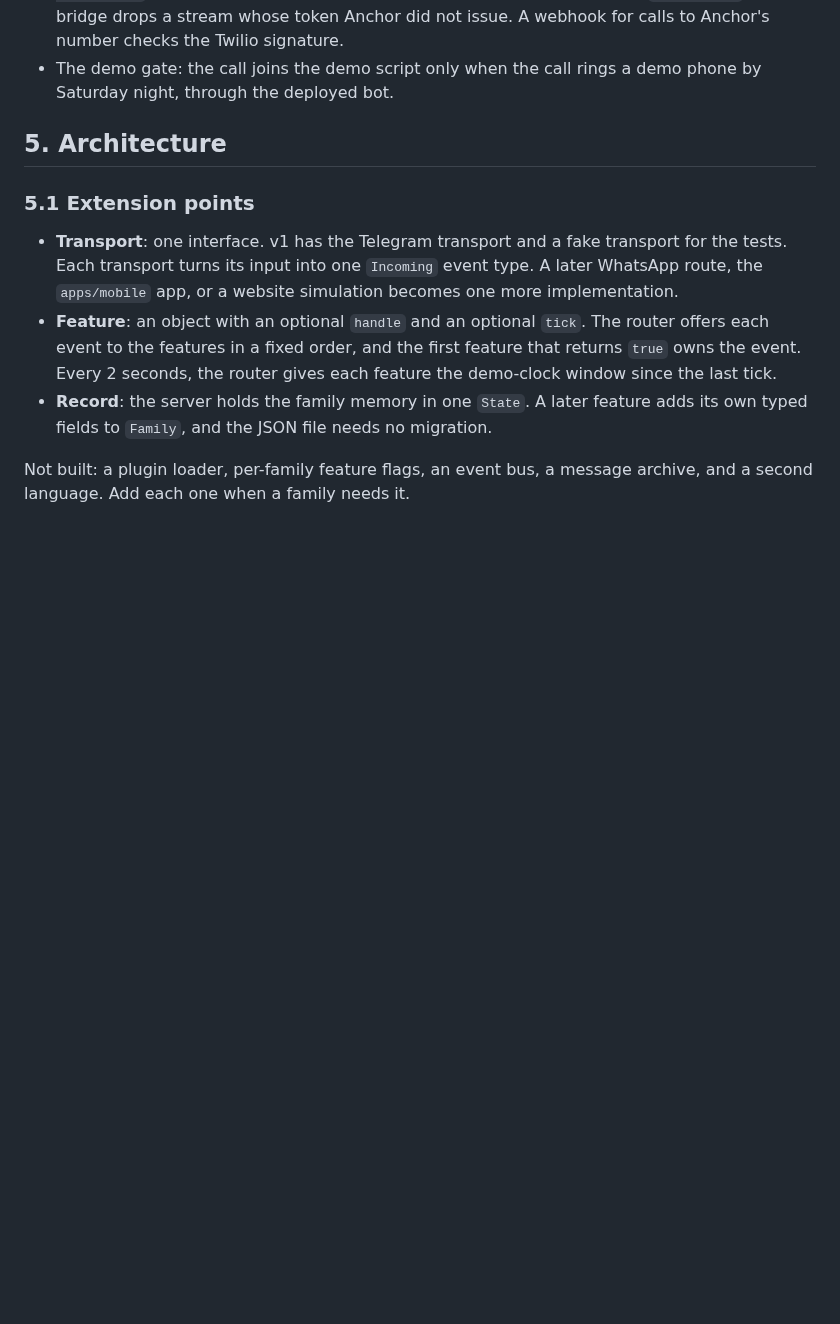
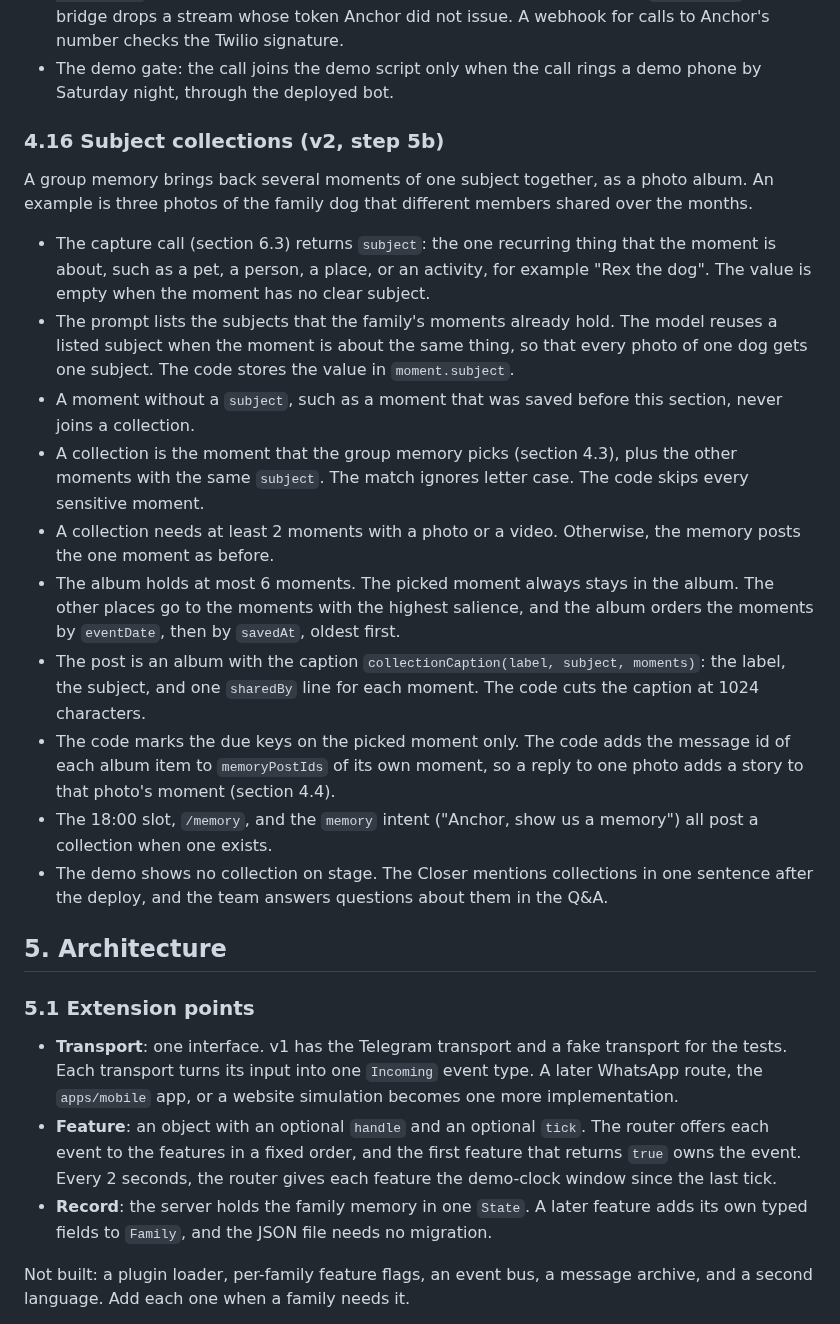
Before and after one commit to AlexandrosLagios/anchor, a Markdown page: docs/specs/2026-09-25-family-memory-design.md, the part around the change. GitHub-like rendering; blank space fills up the shorter version.

Commit message:
docs: design subject collections for group memories

```diff
--- a/docs/specs/2026-09-25-family-memory-design.md
+++ b/docs/specs/2026-09-25-family-memory-design.md
@@ -362,6 +362,21 @@ Twilio places the call, and OpenAI Realtime is the voice. The call runs through
 - A goodbye from the member also ends the call. A call lasts at most 10 minutes.
 - Ingress: `anchor-bot` runs with `ANCHOR_BOT_ONLY=true` before the service becomes public, so the public service exposes no prototype route. The Nest HTTP server upgrades `/call/stream` to a WebSocket. Cloud Run closes a WebSocket at the request timeout, so the service runs with `--timeout=900`. The inline TwiML passes a random token per call as a stream `<Parameter>`. The bridge drops a stream whose token Anchor did not issue. A webhook for calls to Anchor's number checks the Twilio signature.
 - The demo gate: the call joins the demo script only when the call rings a demo phone by Saturday night, through the deployed bot.
+
+### 4.16 Subject collections (v2, step 5b)
+
+A group memory brings back several moments of one subject together, as a photo album. An example is three photos of the family dog that different members shared over the months.
+
+- The capture call (section 6.3) returns `subject`: the one recurring thing that the moment is about, such as a pet, a person, a place, or an activity, for example "Rex the dog". The value is empty when the moment has no clear subject.
+- The prompt lists the subjects that the family's moments already hold. The model reuses a listed subject when the moment is about the same thing, so that every photo of one dog gets one subject. The code stores the value in `moment.subject`.
+- A moment without a `subject`, such as a moment that was saved before this section, never joins a collection.
+- A collection is the moment that the group memory picks (section 4.3), plus the other moments with the same `subject`. The match ignores letter case. The code skips every sensitive moment.
+- A collection needs at least 2 moments with a photo or a video. Otherwise, the memory posts the one moment as before.
+- The album holds at most 6 moments. The picked moment always stays in the album. The other places go to the moments with the highest salience, and the album orders the moments by `eventDate`, then by `savedAt`, oldest first.
+- The post is an album with the caption `collectionCaption(label, subject, moments)`: the label, the subject, and one `sharedBy` line for each moment. The code cuts the caption at 1024 characters.
+- The code marks the due keys on the picked moment only. The code adds the message id of each album item to `memoryPostIds` of its own moment, so a reply to one photo adds a story to that photo's moment (section 4.4).
+- The 18:00 slot, `/memory`, and the `memory` intent ("Anchor, show us a memory") all post a collection when one exists.
+- The demo shows no collection on stage. The Closer mentions collections in one sentence after the deploy, and the team answers questions about them in the Q&A.
 
 ## 5. Architecture
 
```
